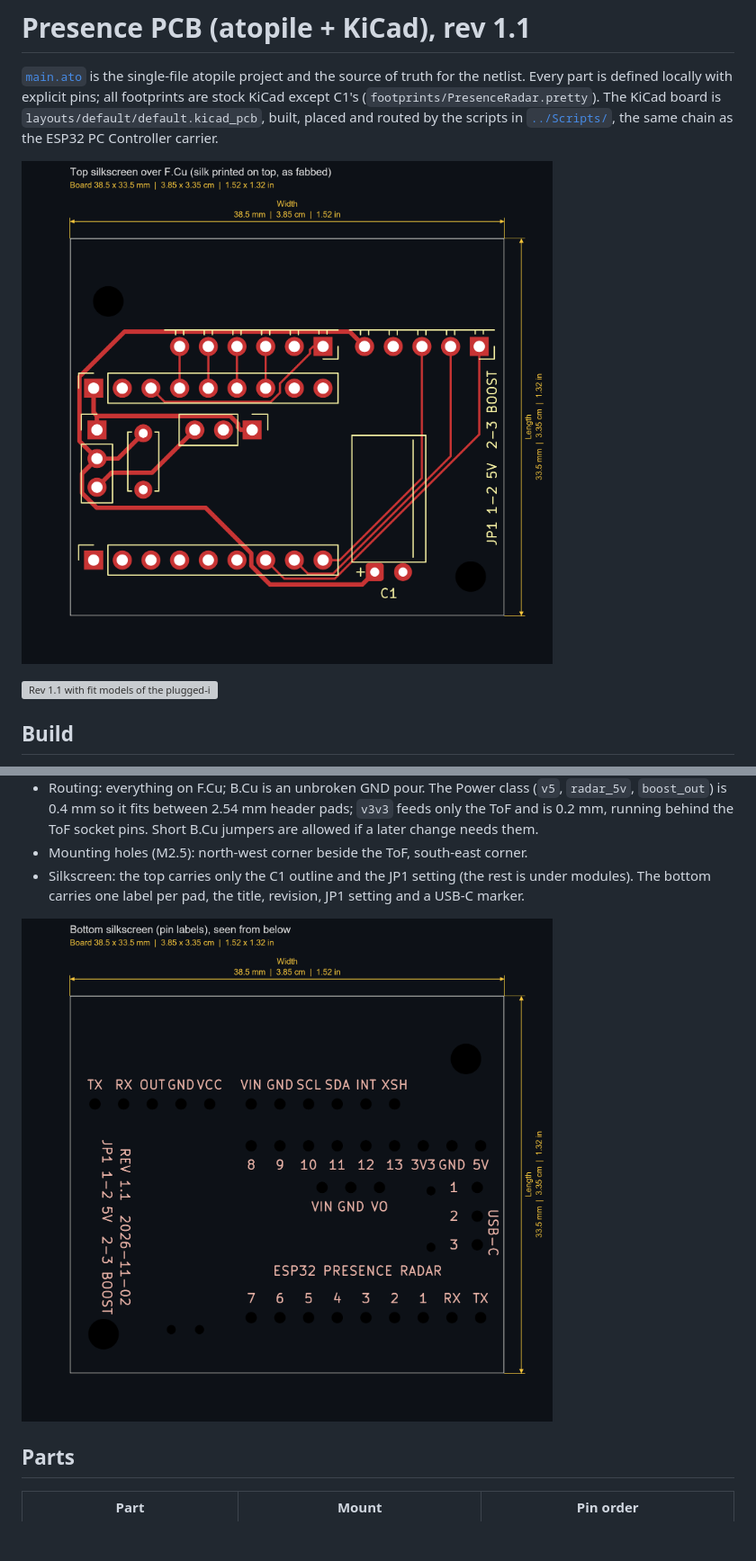
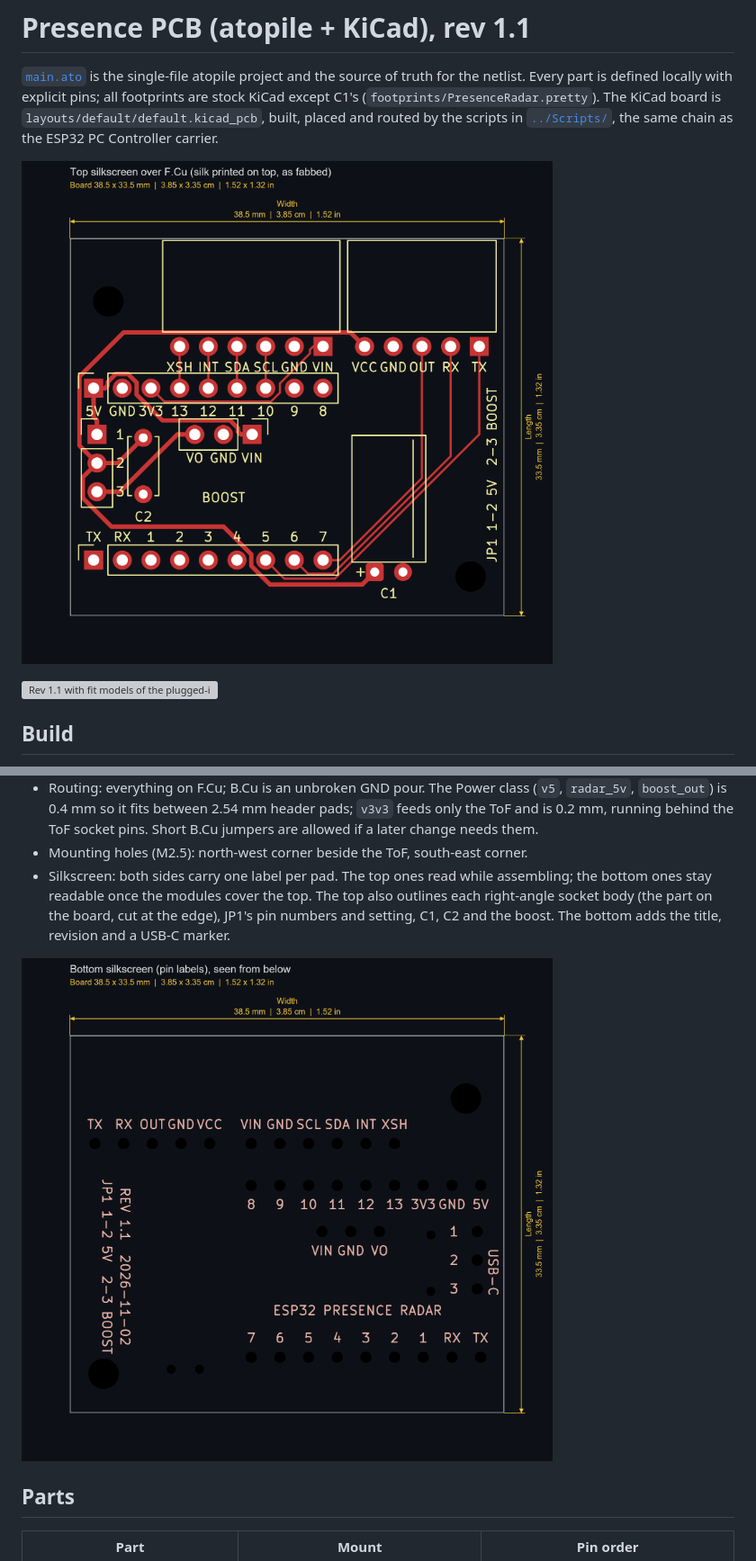
Before and after one commit to lnminh1411/ESP32-Human-Presence-Radar, a Markdown page: pcb/README.md, 2 parts joined by grey strips. Shown at 90% size. GitHub-like rendering; pictures changed too: docs/images/pcb_silkscreen_bottom.png, docs/images/pcb_silkscreen_top.png; blank space fills up the shorter version; grey boxes are pictures that could not be loaded.

```diff
--- a/pcb/README.md
+++ b/pcb/README.md
@@ -62,9 +62,11 @@ renders, Gerbers) is in [`../Scripts/Scripts.md`](../Scripts/Scripts.md). In
   ToF socket pins. Short B.Cu jumpers are allowed if a later change needs
   them.
 - Mounting holes (M2.5): north-west corner beside the ToF, south-east corner.
-- Silkscreen: the top carries only the C1 outline and the JP1 setting (the
-  rest is under modules). The bottom carries one label per pad, the title,
-  revision, JP1 setting and a USB-C marker.
+- Silkscreen: both sides carry one label per pad. The top ones read while
+  assembling; the bottom ones stay readable once the modules cover the top.
+  The top also outlines each right-angle socket body (the part on the
+  board, cut at the edge), JP1's pin numbers and setting, C1, C2 and the
+  boost. The bottom adds the title, revision and a USB-C marker.
 
 ![Bottom silkscreen, seen from below](../docs/images/pcb_silkscreen_bottom.png)
 
```
Also changed, not shown: 5 other files.
